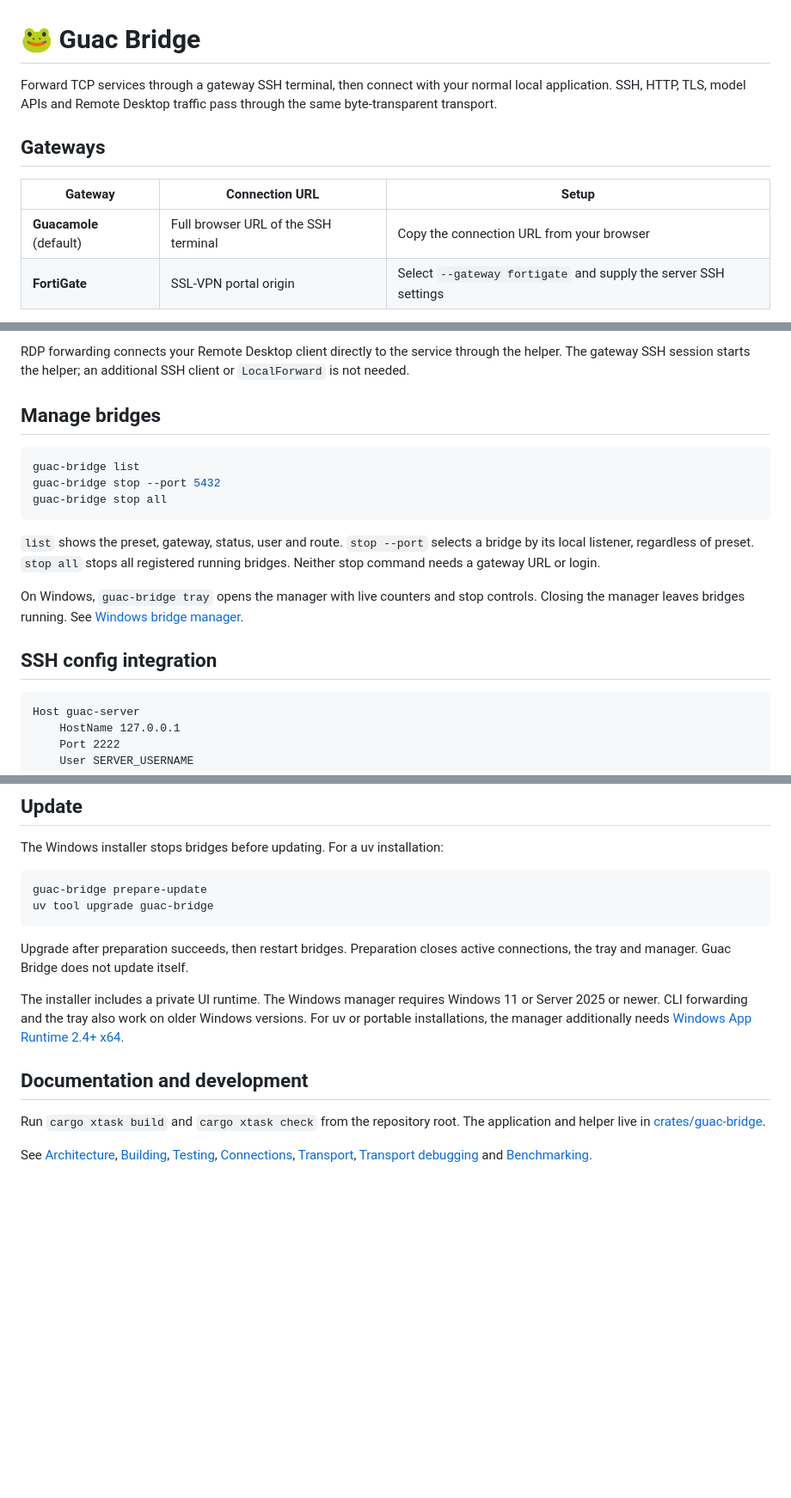
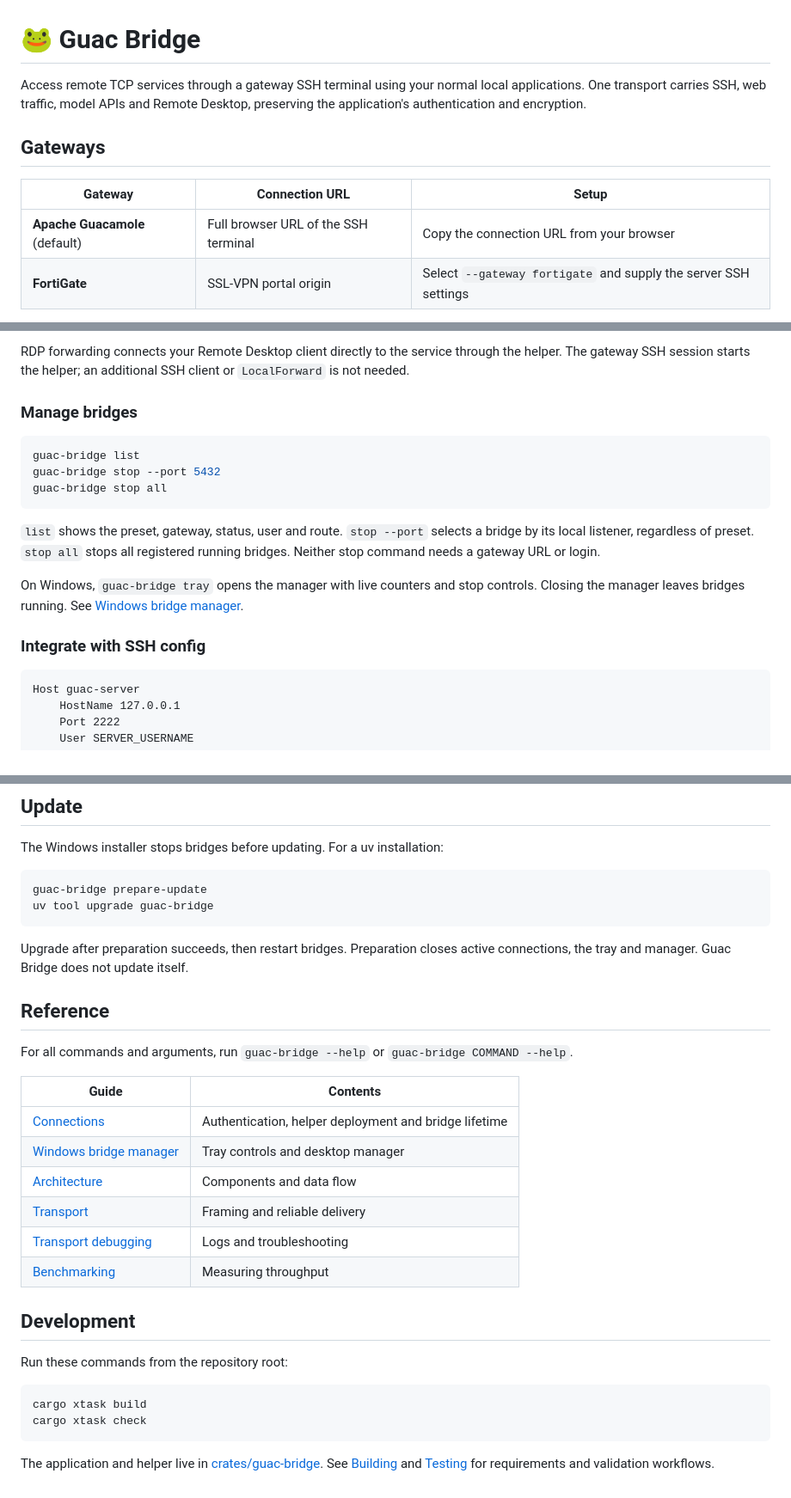
Before and after one commit to himbeles/guac-bridge, a Markdown page: README.md, 3 parts joined by grey strips. Shown at 86% size. Drawn GitHub-style; blank space fills up the shorter version.

Commit message:
docs: organize README around gateways and TCP usage

````diff
--- a/README.md
+++ b/README.md
@@ -1,14 +1,14 @@
 # 🐸 Guac Bridge
 
-Forward TCP services through a gateway SSH terminal, then connect with your normal
-local application. SSH, HTTP, TLS, model APIs and Remote Desktop traffic pass
-through the same byte-transparent transport.
+Access remote TCP services through a gateway SSH terminal using your normal local
+applications. One transport carries SSH, web traffic, model APIs and Remote
+Desktop, preserving the application's authentication and encryption.
 
 ## Gateways
 
 | Gateway | Connection URL | Setup |
 | --- | --- | --- |
-| **Guacamole** (default) | Full browser URL of the SSH terminal | Copy the connection URL from your browser |
+| **Apache Guacamole** (default) | Full browser URL of the SSH terminal | Copy the connection URL from your browser |
 | **FortiGate** | SSL-VPN portal origin | Select `--gateway fortigate` and supply the server SSH settings |
 
 Both options start the matching helper inside the gateway's SSH terminal. The
@@ -77,7 +86,7 @@ RDP forwarding connects your Remote Desktop client directly to the service throu
 the helper. The gateway SSH session starts the helper; an additional SSH client
 or `LocalForward` is not needed.
 
-## Manage bridges
+### Manage bridges
 
 ```shell
 guac-bridge list
@@ -93,7 +102,7 @@ On Windows, `guac-bridge tray` opens the manager with live counters and stop
 controls. Closing the manager leaves bridges running. See
 [Windows bridge manager](docs/tray.md).
 
-## SSH config integration
+### Integrate with SSH config
 
 ```sshconfig
 Host guac-server
@@ -121,17 +130,29 @@ uv tool upgrade guac-bridge
 Upgrade after preparation succeeds, then restart bridges. Preparation closes
 active connections, the tray and manager. Guac Bridge does not update itself.
 
-The installer includes a private UI runtime. The Windows manager requires Windows
-11 or Server 2025 or newer. CLI forwarding and the tray also work on older Windows
-versions. For uv or portable installations, the manager additionally needs
-[Windows App Runtime 2.4+ x64](https://learn.microsoft.com/windows/apps/windows-app-sdk/downloads).
+## Reference
 
-## Documentation and development
+For all commands and arguments, run `guac-bridge --help` or
+`guac-bridge COMMAND --help`.
 
-Run `cargo xtask build` and `cargo xtask check` from the repository root.
+| Guide | Contents |
+| --- | --- |
+| [Connections](docs/connections.md) | Authentication, helper deployment and bridge lifetime |
+| [Windows bridge manager](docs/tray.md) | Tray controls and desktop manager |
+| [Architecture](docs/architecture.md) | Components and data flow |
+| [Transport](docs/transport.md) | Framing and reliable delivery |
+| [Transport debugging](docs/transport-debugging.md) | Logs and troubleshooting |
+| [Benchmarking](docs/benchmarking.md) | Measuring throughput |
+
+## Development
+
+Run these commands from the repository root:
+
+```shell
+cargo xtask build
+cargo xtask check
+```
+
 The application and helper live in [crates/guac-bridge](crates/guac-bridge).
-
-See [Architecture](docs/architecture.md), [Building](docs/building.md),
-[Testing](docs/testing.md), [Connections](docs/connections.md),
-[Transport](docs/transport.md), [Transport debugging](docs/transport-debugging.md)
-and [Benchmarking](docs/benchmarking.md).
+See [Building](docs/building.md) and [Testing](docs/testing.md) for requirements
+and validation workflows.
````
Also changed, not shown: other parts of README.md (+11 -2 lines).
